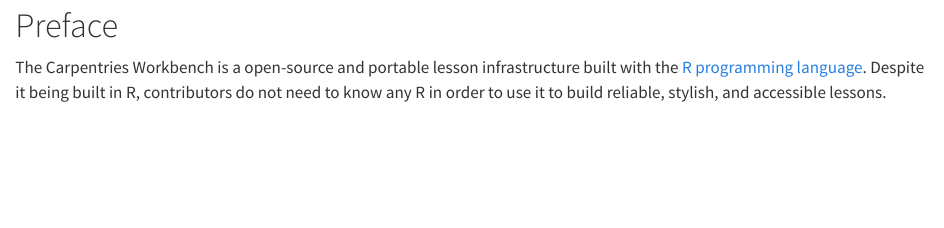
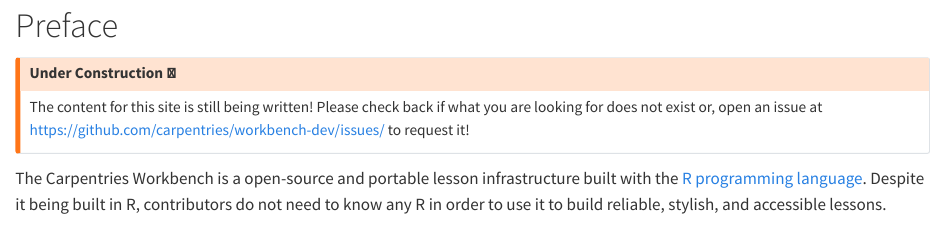
Before and after one commit to carpentries/workbench-dev, a Quarto document (index.qmd): the page in a window 1100 px wide, from its top. Rendered offline with R 4.5, knitr and Pandoc in place of Quarto, with nearby package versions.

Commit message:
add construction notice

```diff
--- a/index.qmd
+++ b/index.qmd
@@ -1,4 +1,15 @@
 # Preface {.unnumbered}
+
+
+:::{.callout-warning}
+
+### Under Construction :construction:
+
+The content for this site is still being written! Please check back if what you
+are looking for does not exist or, open an issue at
+<https://github.com/carpentries/workbench-dev/issues/> to request it!
+
+:::
 
 
 The Carpentries Workbench is a open-source and portable lesson infrastructure
```
